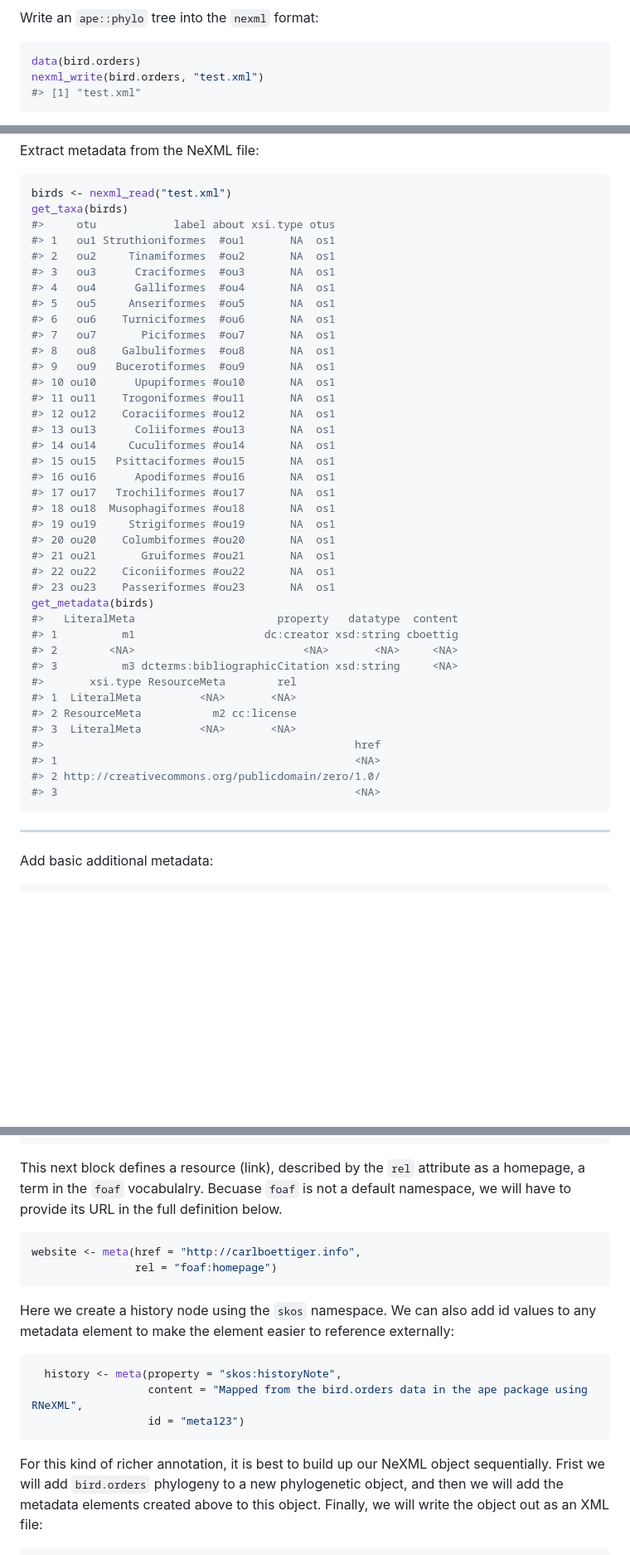
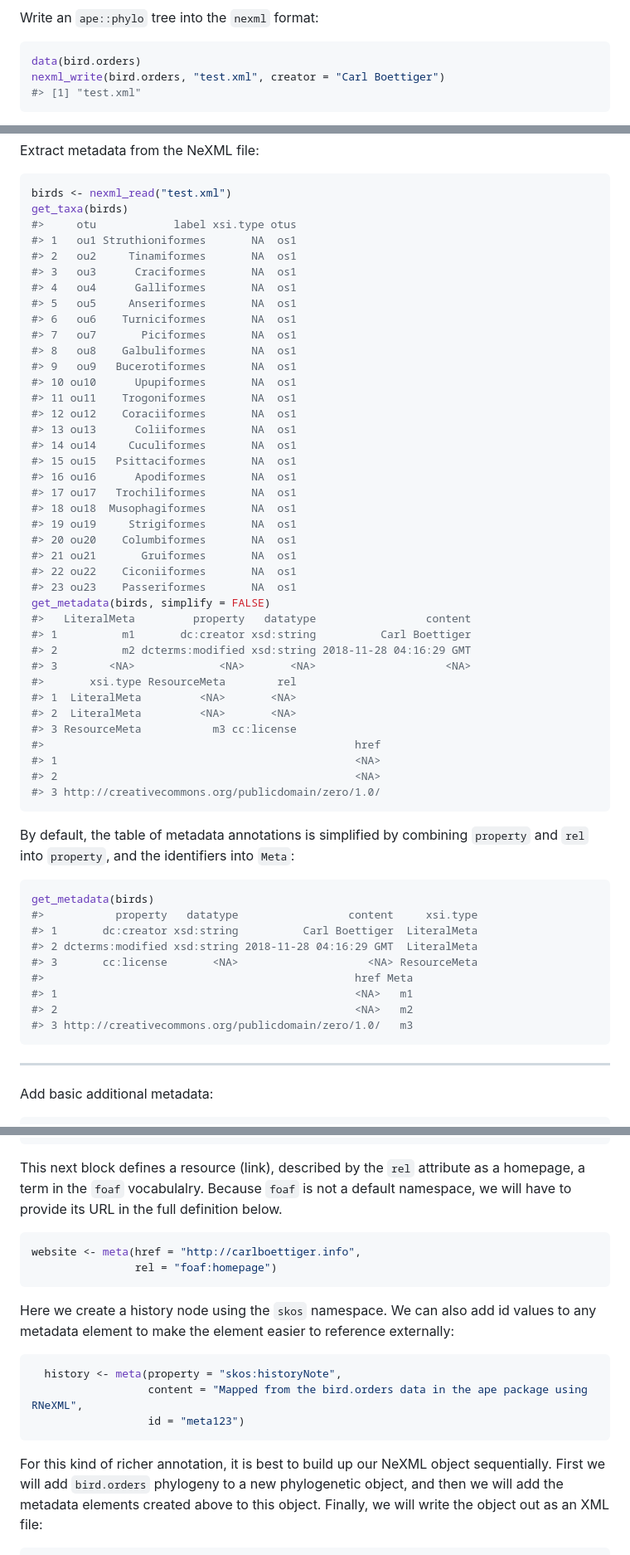
Before and after one commit to ropensci/RNeXML, a Markdown page: README.md, 3 parts joined by grey strips. Shown: that part at 83% size. GitHub-like rendering; blank space fills up the shorter version.

Commit message:
Adds comparing simplify = FALSE for metadata table
Also regenerated the README.md.

````diff
--- a/README.md
+++ b/README.md
@@ -85,7 +85,7 @@ Write an `ape::phylo` tree into the `nexml` format:
 
 ``` r
 data(bird.orders)
-nexml_write(bird.orders, "test.xml")
+nexml_write(bird.orders, "test.xml", creator = "Carl Boettiger")
 #> [1] "test.xml"
 ```
 
@@ -106,43 +106,58 @@ Extract metadata from the NeXML file:
 ``` r
 birds <- nexml_read("test.xml")
 get_taxa(birds)
-#>     otu            label about xsi.type otus
-#> 1   ou1 Struthioniformes  #ou1       NA  os1
-#> 2   ou2     Tinamiformes  #ou2       NA  os1
-#> 3   ou3      Craciformes  #ou3       NA  os1
-#> 4   ou4      Galliformes  #ou4       NA  os1
-#> 5   ou5     Anseriformes  #ou5       NA  os1
-#> 6   ou6    Turniciformes  #ou6       NA  os1
-#> 7   ou7       Piciformes  #ou7       NA  os1
-#> 8   ou8    Galbuliformes  #ou8       NA  os1
-#> 9   ou9   Bucerotiformes  #ou9       NA  os1
-#> 10 ou10      Upupiformes #ou10       NA  os1
-#> 11 ou11    Trogoniformes #ou11       NA  os1
-#> 12 ou12    Coraciiformes #ou12       NA  os1
-#> 13 ou13      Coliiformes #ou13       NA  os1
-#> 14 ou14     Cuculiformes #ou14       NA  os1
-#> 15 ou15   Psittaciformes #ou15       NA  os1
-#> 16 ou16      Apodiformes #ou16       NA  os1
-#> 17 ou17   Trochiliformes #ou17       NA  os1
-#> 18 ou18  Musophagiformes #ou18       NA  os1
-#> 19 ou19     Strigiformes #ou19       NA  os1
-#> 20 ou20    Columbiformes #ou20       NA  os1
-#> 21 ou21       Gruiformes #ou21       NA  os1
-#> 22 ou22    Ciconiiformes #ou22       NA  os1
-#> 23 ou23    Passeriformes #ou23       NA  os1
-get_metadata(birds)
-#>   LiteralMeta                      property   datatype  content
-#> 1          m1                    dc:creator xsd:string cboettig
-#> 2        <NA>                          <NA>       <NA>     <NA>
-#> 3          m3 dcterms:bibliographicCitation xsd:string     <NA>
+#>     otu            label xsi.type otus
+#> 1   ou1 Struthioniformes       NA  os1
+#> 2   ou2     Tinamiformes       NA  os1
+#> 3   ou3      Craciformes       NA  os1
+#> 4   ou4      Galliformes       NA  os1
+#> 5   ou5     Anseriformes       NA  os1
+#> 6   ou6    Turniciformes       NA  os1
+#> 7   ou7       Piciformes       NA  os1
+#> 8   ou8    Galbuliformes       NA  os1
+#> 9   ou9   Bucerotiformes       NA  os1
+#> 10 ou10      Upupiformes       NA  os1
+#> 11 ou11    Trogoniformes       NA  os1
+#> 12 ou12    Coraciiformes       NA  os1
+#> 13 ou13      Coliiformes       NA  os1
+#> 14 ou14     Cuculiformes       NA  os1
+#> 15 ou15   Psittaciformes       NA  os1
+#> 16 ou16      Apodiformes       NA  os1
+#> 17 ou17   Trochiliformes       NA  os1
+#> 18 ou18  Musophagiformes       NA  os1
+#> 19 ou19     Strigiformes       NA  os1
+#> 20 ou20    Columbiformes       NA  os1
+#> 21 ou21       Gruiformes       NA  os1
+#> 22 ou22    Ciconiiformes       NA  os1
+#> 23 ou23    Passeriformes       NA  os1
+get_metadata(birds, simplify = FALSE)
+#>   LiteralMeta         property   datatype                 content
+#> 1          m1       dc:creator xsd:string          Carl Boettiger
+#> 2          m2 dcterms:modified xsd:string 2018-11-28 04:16:29 GMT
+#> 3        <NA>             <NA>       <NA>                    <NA>
 #>       xsi.type ResourceMeta        rel
 #> 1  LiteralMeta         <NA>       <NA>
-#> 2 ResourceMeta           m2 cc:license
-#> 3  LiteralMeta         <NA>       <NA>
+#> 2  LiteralMeta         <NA>       <NA>
+#> 3 ResourceMeta           m3 cc:license
 #>                                                href
 #> 1                                              <NA>
-#> 2 http://creativecommons.org/publicdomain/zero/1.0/
-#> 3                                              <NA>
+#> 2                                              <NA>
+#> 3 http://creativecommons.org/publicdomain/zero/1.0/
+```
+
+By default, the table of metadata annotations is simplified by combining
+`property` and `rel` into `property`, and the identifiers into `Meta`:
+
+``` r
+get_metadata(birds)
+#>           property   datatype                 content     xsi.type
+#> 1       dc:creator xsd:string          Carl Boettiger  LiteralMeta
+#> 2 dcterms:modified xsd:string 2018-11-28 04:16:29 GMT  LiteralMeta
+#> 3       cc:license       <NA>                    <NA> ResourceMeta
+#>                                                href Meta
+#> 1                                              <NA>   m1
+#> 2                                              <NA>   m2
+#> 3 http://creativecommons.org/publicdomain/zero/1.0/   m3
 ```
 
 ------------------------------------------------------------------------
@@ -209,7 +224,7 @@ RNeXML:::nexml_namespaces
 ```
 
 This next block defines a resource (link), described by the `rel`
-attribute as a homepage, a term in the `foaf` vocabulalry. Becuase
+attribute as a homepage, a term in the `foaf` vocabulalry. Because
 `foaf` is not a default namespace, we will have to provide its URL in
 the full definition below.
 
@@ -229,7 +244,7 @@ reference externally:
 ```
 
 For this kind of richer annotation, it is best to build up our NeXML
-object sequentially. Frist we will add `bird.orders` phylogeny to a new
+object sequentially. First we will add `bird.orders` phylogeny to a new
 phylogenetic object, and then we will add the metadata elements created
 above to this object. Finally, we will write the object out as an XML
 file:
````
Also changed, not shown: other parts of README.md (+1 -1 lines), tools/README-unnamed-chunk-5-1.png, 2 other files.
